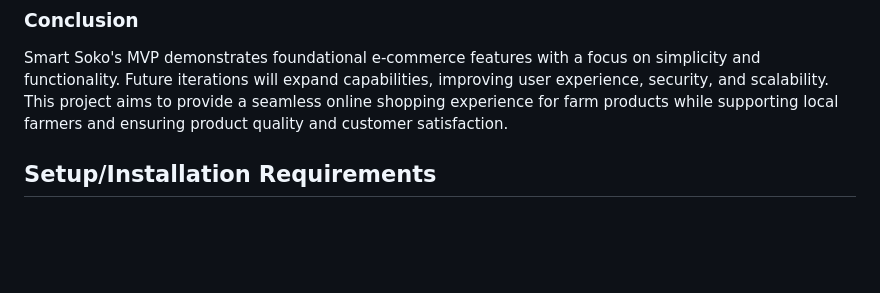
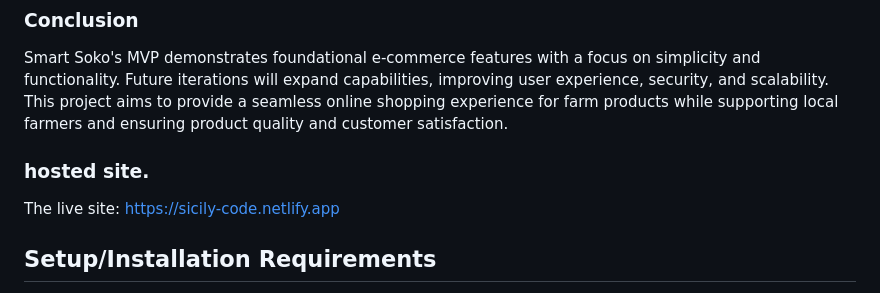
Before and after one commit to ANNGLORIOUS/Pro-coder, a Markdown page: README.md, the part around the change. Drawn GitHub-style; blank space fills up the shorter version.

Commit message:
initial commit

```diff
--- a/README.md
+++ b/README.md
@@ -46,7 +46,8 @@ Smart Soko is an e-commerce web application designed to provide users with a con
 Smart Soko's MVP demonstrates foundational e-commerce features with a focus on simplicity and functionality. Future iterations will expand capabilities, improving user experience, security, and scalability. This project aims to provide a seamless online shopping experience for farm products while supporting local farmers and ensuring product quality and customer satisfaction.
 
 
-
+###  hosted site.
+The live site: https://sicily-code.netlify.app
 
 
 ## Setup/Installation Requirements
```
